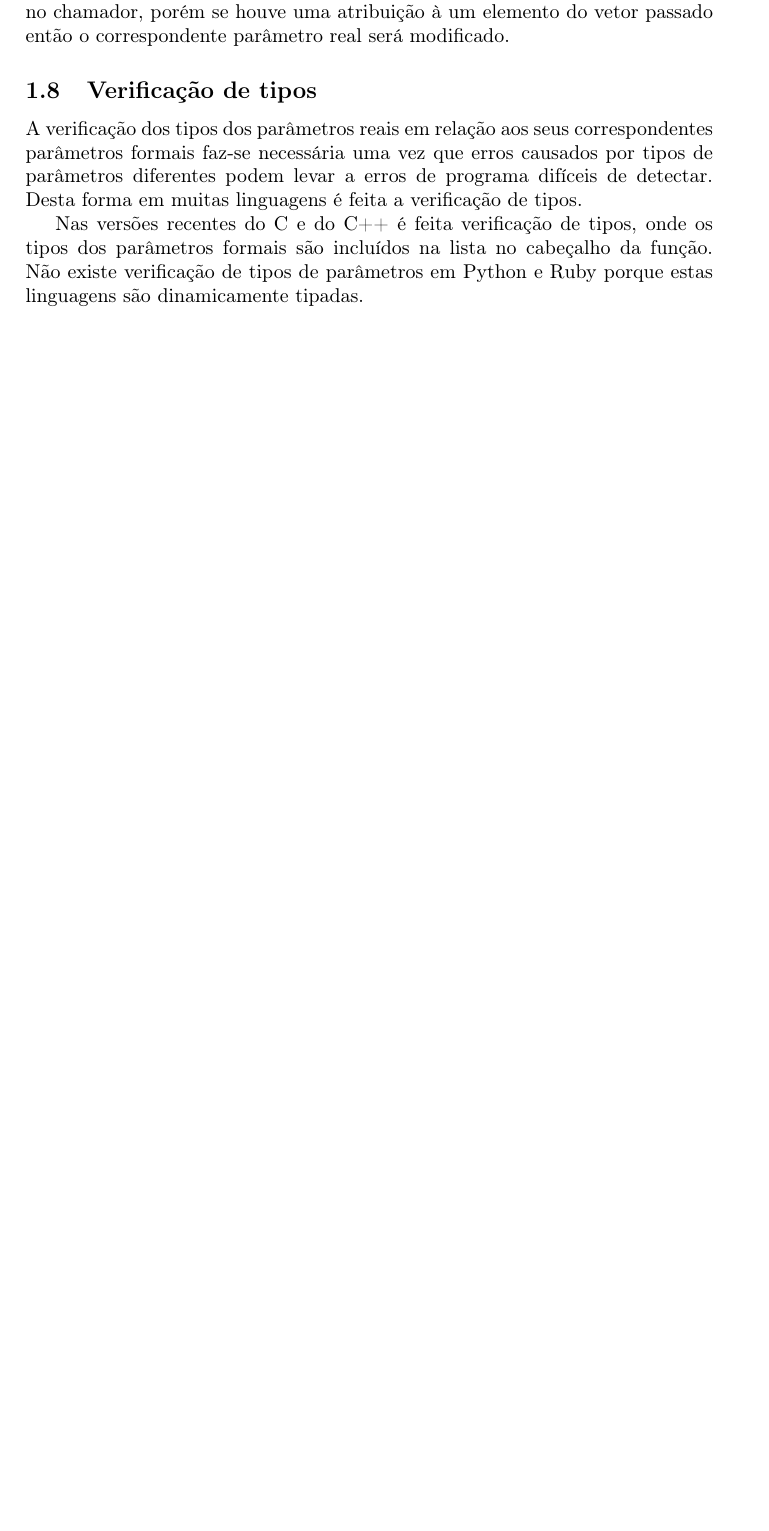
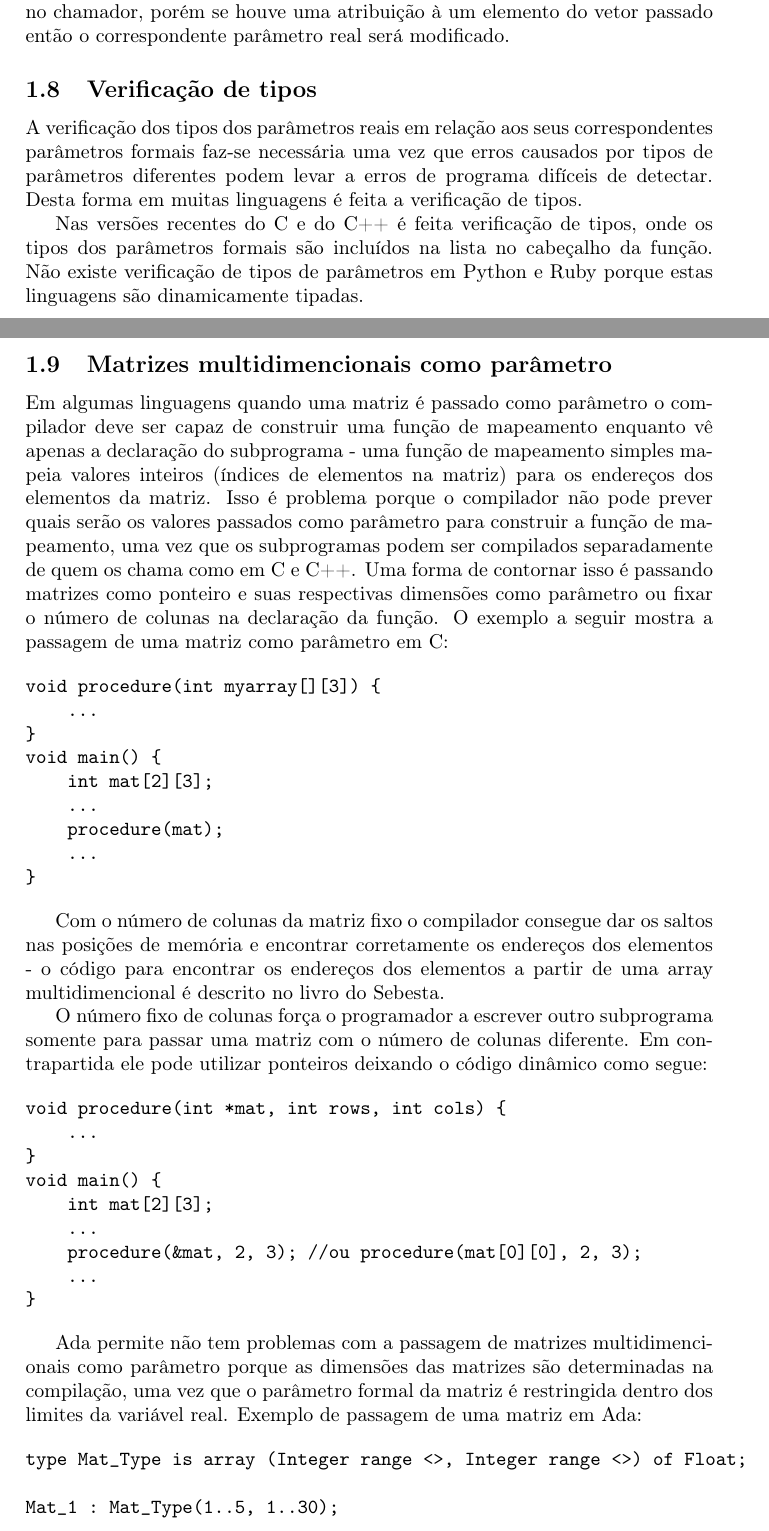
Before and after one commit to QSF/lp-subprograms, a LaTeX document (artigo/artigo.tex, which reads artigo/passagem_de_parametros/parameter_passing_methods.tex): part of page 6 of 12 before the commit and two parts of pages 6 and 7 of 14 after it, the two joined at a grey line, cut so that both start at the same text, the shorter picture padded with empty space. Compiled offline with pdfLaTeX.

Commit message:
Adicionado: Matrizes multidimencionais como parâmetro e considerações

```diff
--- a/artigo/passagem_de_parametros/parameter_passing_methods.tex
+++ b/artigo/passagem_de_parametros/parameter_passing_methods.tex
@@ -104,3 +114,46 @@ A verificação dos tipos dos parâmetros reais em relação aos seus correspond
 
 Nas versões recentes do C e do C++ é feita verificação de tipos, onde os tipos dos parâmetros formais são incluídos na lista no cabeçalho da função. Não existe verificação de tipos de parâmetros em Python e Ruby porque estas linguagens são dinamicamente tipadas.
 
+\subsection{Matrizes multidimencionais como parâmetro} % (fold)
+\label{sub:matrizes_multidimencionais_como_par_metro}
+Em algumas linguagens quando uma matriz é passado como parâmetro o compilador deve ser capaz de construir uma função de mapeamento enquanto vê apenas a declaração do subprograma - uma função de mapeamento simples mapeia valores inteiros (índices de elementos na matriz) para os endereços dos elementos da matriz. Isso é problema porque o compilador não pode prever quais serão os valores passados como parâmetro para construir a função de mapeamento, uma vez que os subprogramas podem ser compilados separadamente de quem os chama como em C e C++. Uma forma de contornar isso é passando matrizes como ponteiro e suas respectivas dimensões como parâmetro ou fixar o número de colunas na declaração da função. O exemplo a seguir mostra a passagem de uma matriz como parâmetro em C:
+
+\begin{verbatim}
+void procedure(int myarray[][3]) {
+    ...
+}
+void main() {
+    int mat[2][3];
+    ...
+    procedure(mat);
+    ...
+}
+\end{verbatim}
+
+Com o número de colunas da matriz fixo o compilador consegue dar os saltos nas posições de memória e encontrar corretamente os endereços dos elementos - o código para encontrar os endereços dos elementos a partir de uma array multidimencional é descrito no livro do Sebesta.
+
+O número fixo de colunas força o programador a escrever outro subprograma somente para passar uma matriz com o número de colunas diferente. Em contrapartida ele pode utilizar ponteiros deixando o código dinâmico como segue:
+
+\begin{verbatim}
+void procedure(int *mat, int rows, int cols) {
+    ...
+}
+void main() {
+    int mat[2][3];
+    ...
+    procedure(&mat, 2, 3); //ou procedure(mat[0][0], 2, 3);
+    ...
+}
+\end{verbatim}
+
+Ada permite não tem problemas com a passagem de matrizes multidimencionais como parâmetro porque as dimensões das matrizes são determinadas na compilação, uma vez que o parâmetro formal da matriz é restringida dentro dos limites da variável real. Exemplo de passagem de uma matriz em Ada:
+
+\begin{verbatim}
+type Mat_Type is array (Integer range <>, Integer range <>) of Float;
+
+Mat_1 : Mat_Type(1..5, 1..30);
+
+function Sumer(Mat : in Mat_Type) return Float is
+    ...
+end Sumer;
+\end{verbatim}
```
Also changed, not shown: artigo/passagem_de_parametros/parameter_passing_methods.tex (56 more changed lines).
